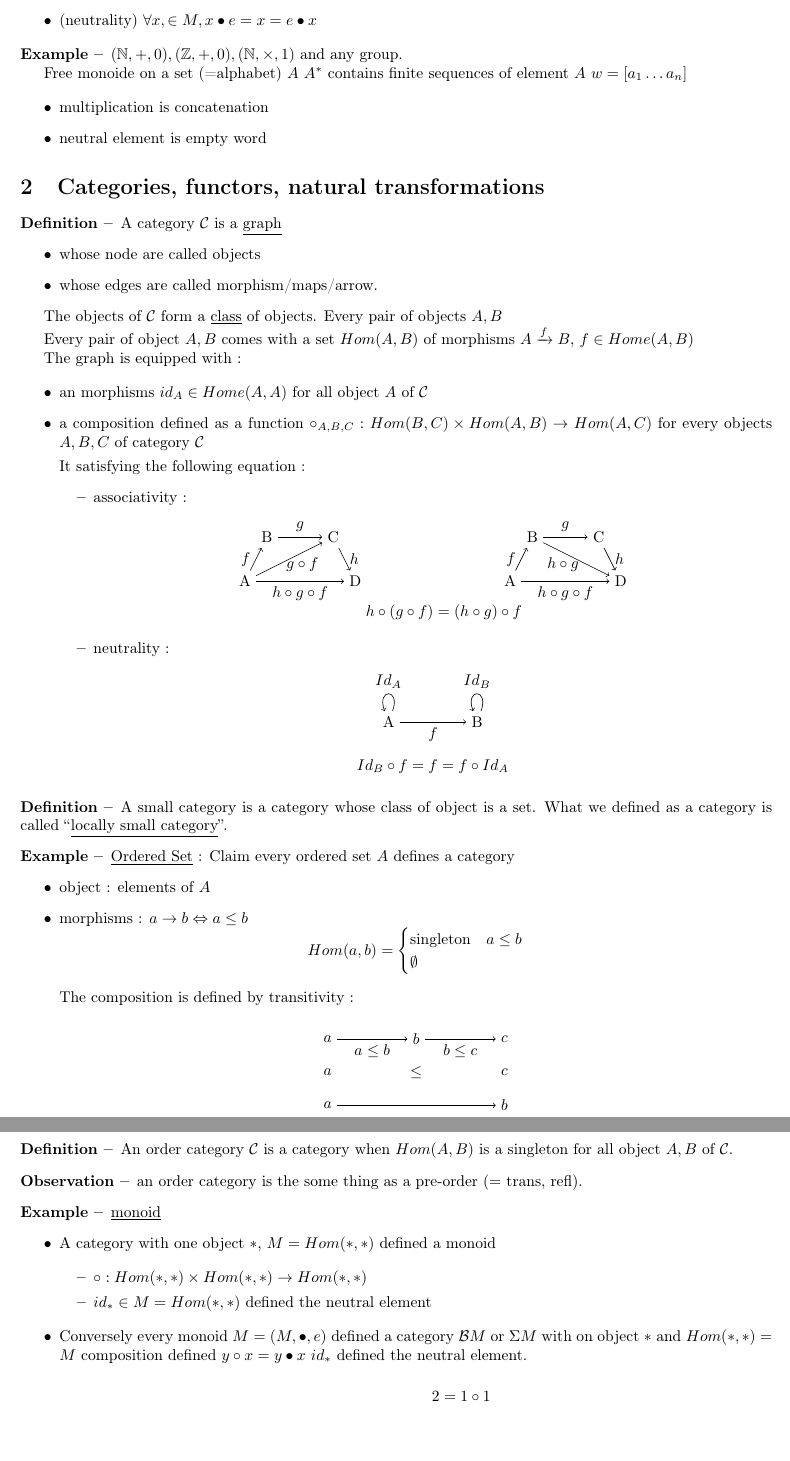
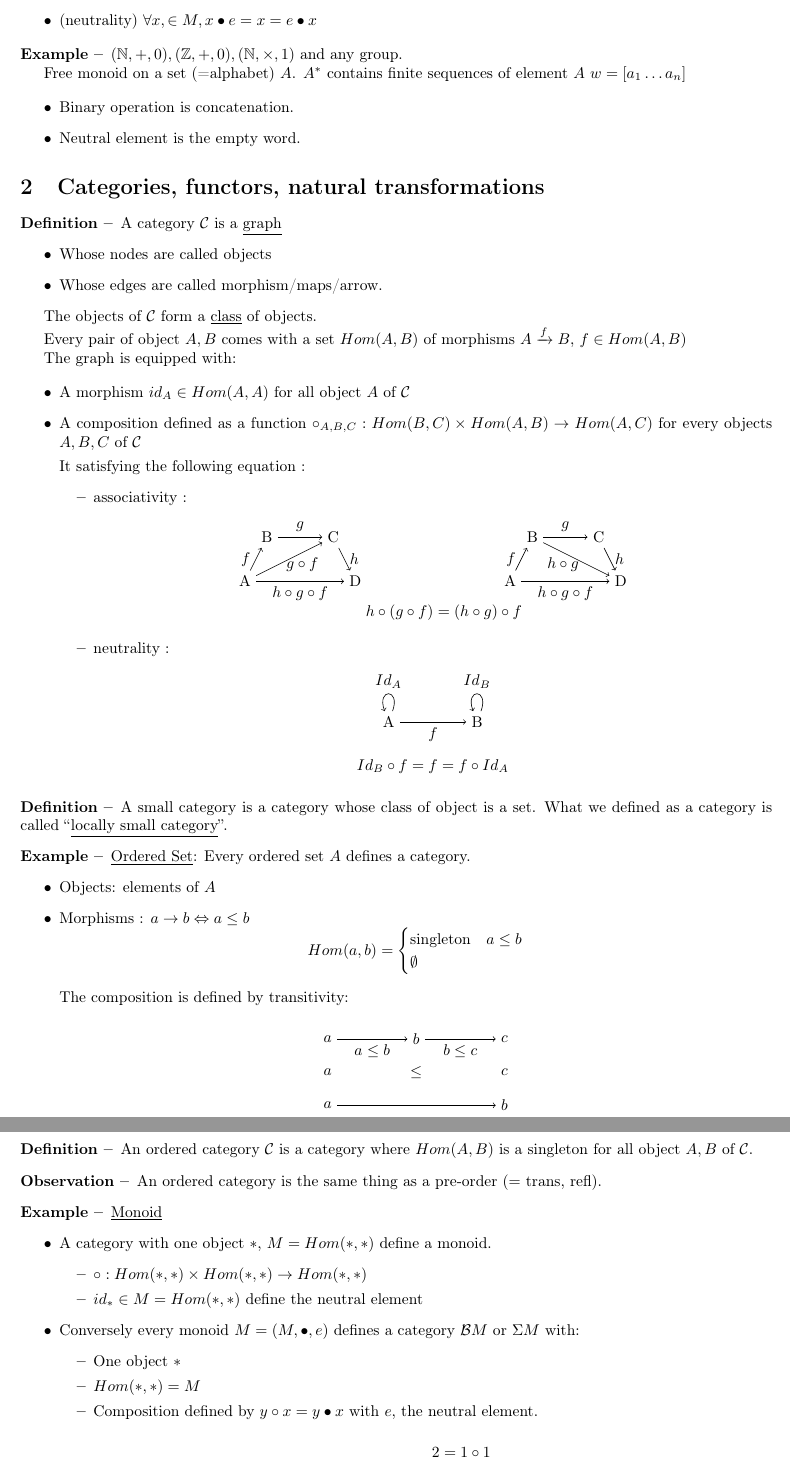
Before and after one commit to valoran-M/course_note_m1, a LaTeX document (cateogry/cours/cours.tex): two parts of pages 2 and 3 of 3, joined at a grey line, cut so that both start at the same text, the shorter picture padded with empty space. Compiled offline with pdfLaTeX.

Commit message:
Starting fixing

```diff
--- a/cateogry/cours/cours.tex
+++ b/cateogry/cours/cours.tex
@@ -128,34 +128,33 @@
   \ex $(\mathbb N, +, 0), (\mathbb Z, +, 0), (\mathbb N, \times, 1)$ and any
   group.
 
-  Free monoide on a set (=alphabet) $A$ $A^*$ contains finite sequences of
-  element $A$ $w = [a_1 \ldots a_n]$
+  Free monoid on a set (=alphabet) $A$. % todo: phrase qui veut rien dire ici
+  $A^*$ contains finite sequences of element $A$ $w = [a_1 \ldots a_n]$
 
   \begin{itemize}
-    \item multiplication is concatenation
-    \item neutral element is empty word
+    \item Binary operation is concatenation.
+    \item Neutral element is the empty word.
   \end{itemize}
 
   \section{Categories, functors, natural transformations}
 
   \define A category $\mathcal C$ is a \underline{graph}
     \begin{itemize}
-      \item whose node are called objects
-      \item whose edges are called morphism/maps/arrow.
+      \item Whose nodes are called objects
+      \item Whose edges are called morphism/maps/arrow.
     \end{itemize}
 
     The objects of $\mathcal C$ form a \underline{class} of objects.
-    Every pair of objects $A, B$
 
     Every pair of object $A,B$ comes with a set $Hom(A, B)$ of morphisms
-    $A \xrightarrow{f} B$, $f \in Home(A, B)$
+    $A \xrightarrow{f} B$, $f \in Hom(A, B)$
 
-    The graph is equipped with :
+    The graph is equipped with:
 
     \begin{itemize}
-      \item an morphisms $id_A \in Home(A, A)$ for all object $A$ of $\mathcal C$
-      \item a composition defined as a function $\circ_{A,B,C} : Hom(B, C)
-        \times Hom(A, B) \to Hom(A, C)$ for every objects $A,B,C$ of category
+      \item A morphism $id_A \in Hom(A, A)$ for all object $A$ of $\mathcal C$
+      \item A composition defined as a function $\circ_{A,B,C}: Hom(B, C)
+        \times Hom(A, B) \to Hom(A, C)$ for every objects $A,B,C$ of
         $\mathcal C$
 
         It satisfying the following equation :
@@ -209,17 +208,17 @@
 
   \ex
 
-  \underline{Ordered Set} : Claim every ordered set $A$ defines a category
+  \underline{Ordered Set}: Every ordered set $A$ defines a category.
     \begin{itemize}
-      \item object : elements of $A$
-      \item morphisms : $a \to b \Leftrightarrow a \leq b$
+      \item Objects: elements of $A$
+      \item Morphisms : $a \to b \Leftrightarrow a \leq b$
         \[ Hom(a, b) =
           \begin{cases}
             \text{singleton} & a \leq b \\
             \emptyset
           \end{cases} \]
 
-      The composition is defined by transitivity :
+      The composition is defined by transitivity:
 
         \begin{center}
           \begin{tikzpicture}
@@ -240,20 +239,22 @@
         \end{center}
     \end{itemize}
 
-    \define An order category $\mathcal C$ is a category when $Hom(A,B)$ is a
+    \define An ordered category $\mathcal C$ is a category where $Hom(A,B)$ is a
     singleton for all object $A, B $ of $\mathcal C$.
 
-    \obs an order category is the some thing as a pre-order ($=$ trans, refl).
+    \obs An ordered category is the same thing as a pre-order ($=$ trans, refl).
 
-    \ex \underline{monoid}
+    \ex \underline{Monoid}
     \begin{itemize}
-      \item A category with one object $*$, $M = Hom(*, *)$ defined a monoid
-
+      \item A category with one object $*$, $M = Hom(*, *)$ define a monoid.
         \begin{itemize}
           \item $\circ : Hom(*, *) \times Hom(*,*) \to Hom(*, *)$
-          \item $id_* \in M = Hom(*, *)$ defined the neutral element
+          \item $id_* \in M = Hom(*, *)$ define the neutral element
         \end{itemize}
-      \item Conversely every monoid $M = (M, \bullet, e)$ defined a category
-        $\mathcal B M$ or $\Sigma M$ with on object $*$ and $Hom(*, *) = M$
-        composition defined $y \circ x = y \bullet x$ $id_*$ defined the neutral
+      \item Conversely every monoid $M = (M, \bullet, e)$ defines a category
+        $\mathcal B M$ or $\Sigma M$ with:
+        \begin{itemize}
+          \item One object $*$
+          \item $Hom(*, *) = M$
+          \item Composition defined by $y \circ x = y \bullet x$ with $e$, the neutral
         element.
```
Also changed, not shown: cateogry/cours/cours.pdf, cateogry/cours/cours.tex (10 more changed lines).
